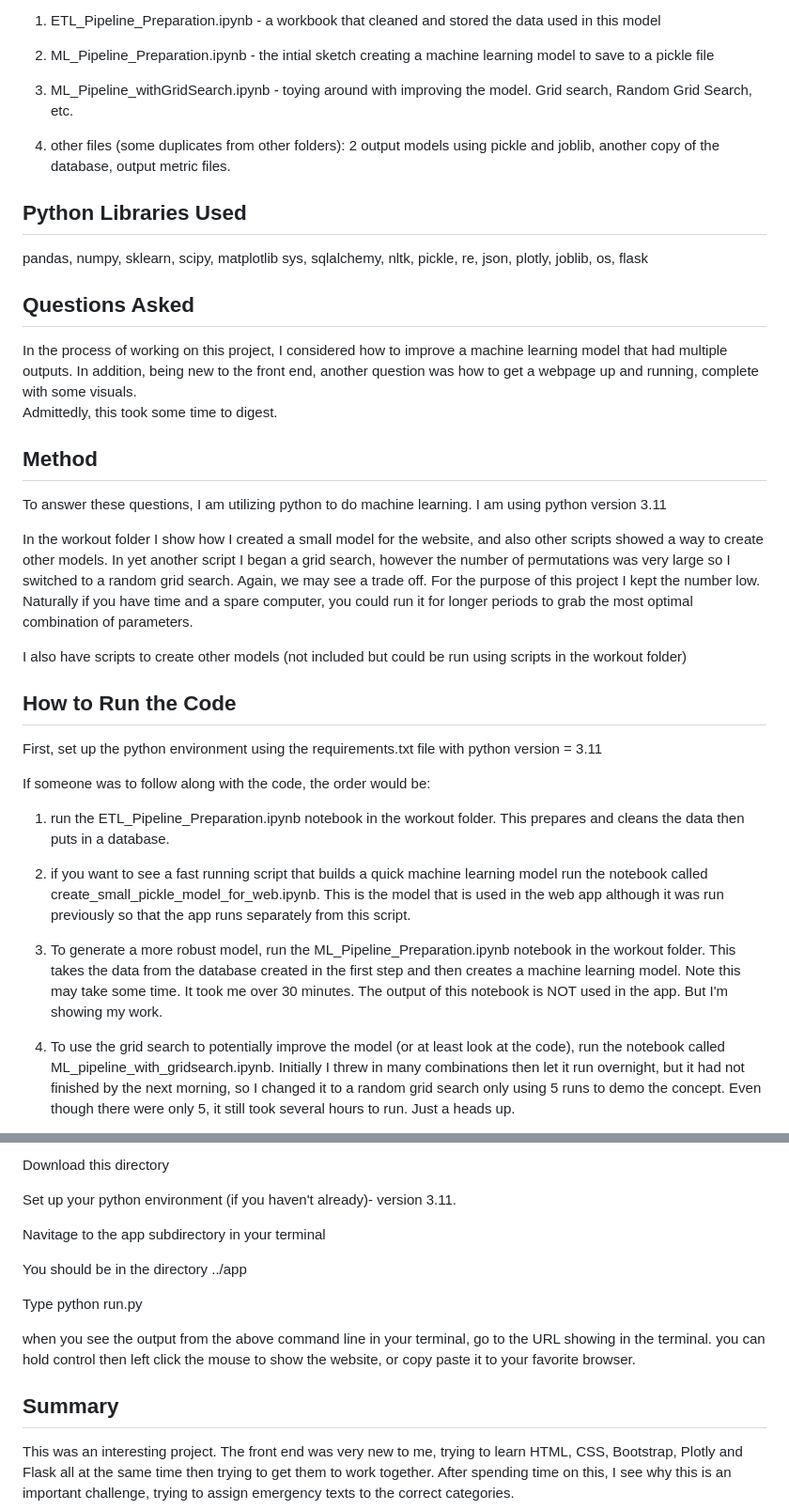
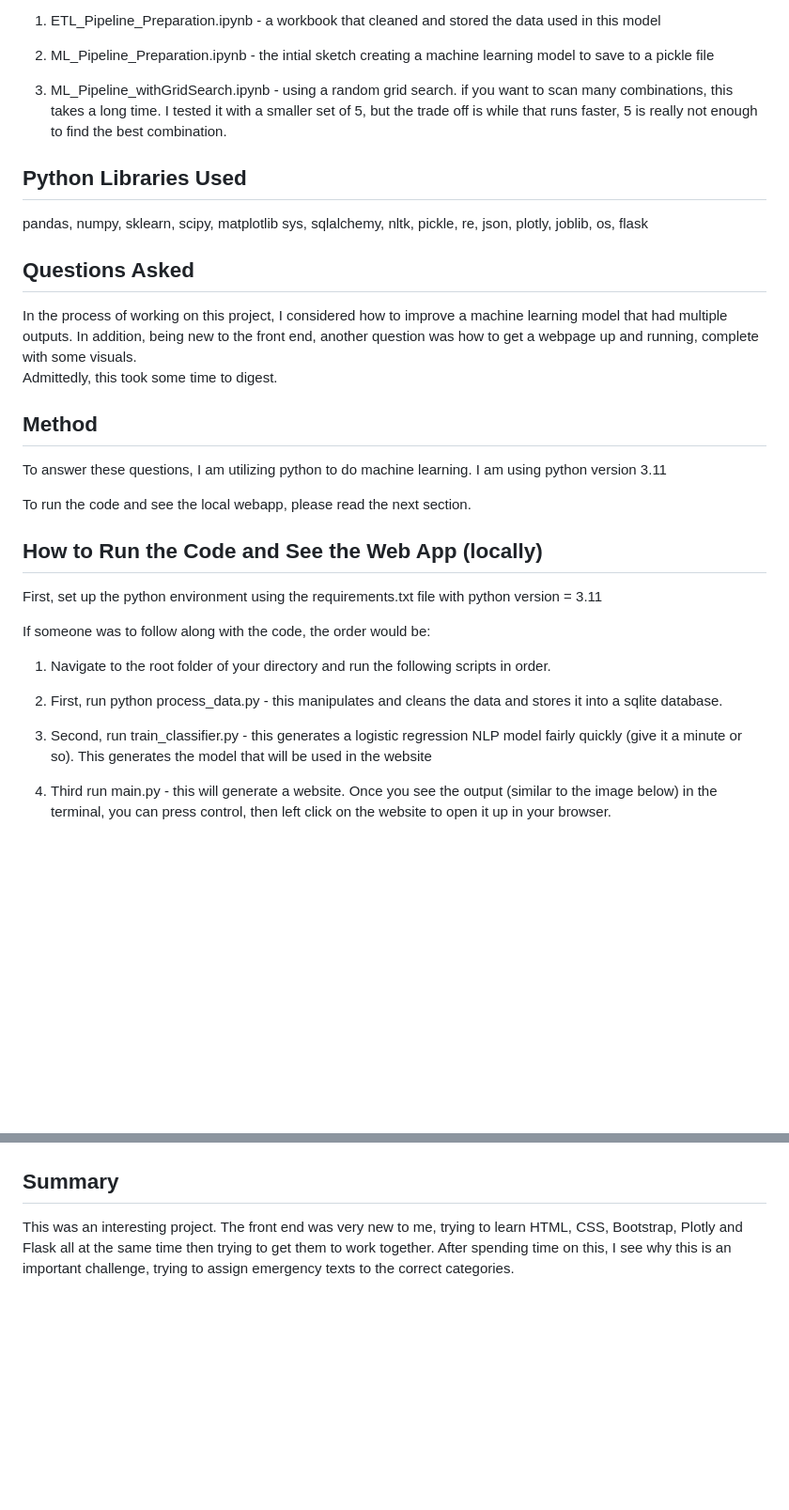
Before and after one commit to rolly9992/Project2_AllFiles, a Markdown page: README.md, 2 parts joined by grey strips. Shown at 94% size. GitHub-like rendering; blank space fills up the shorter version.

```diff
--- a/README.md
+++ b/README.md
@@ -78,13 +68,12 @@ thought processes and for an audit by the reviewer. This folder is not used to r
 
  2) ML_Pipeline_Preparation.ipynb - the intial sketch creating a machine learning model to save to a pickle file
 
- 3) ML_Pipeline_withGridSearch.ipynb - toying around with improving the model. Grid search, Random Grid Search, etc.
-
- 4) other files (some duplicates from other folders): 2 output models using pickle and joblib, another copy of the database, output metric files.
+ 3) ML_Pipeline_withGridSearch.ipynb - using a random grid search. if you want to scan many combinations, this takes a long time. I tested it with a smaller set of 5, but the trade off is while that runs faster, 5 is really not enough to find the best combination.
 
 
 
 ## Python Libraries Used
+
 pandas,
 numpy,
 sklearn,
@@ -103,31 +92,33 @@ flask
 
 
 ## Questions Asked
+
 In the process of working on this project, I considered how to improve a machine learning model that had multiple outputs.
 In addition, being new to the front end, another question was how to get a webpage up and running, complete with some visuals.
 Admittedly, this took some time to digest.
 
 
+
 ## Method
+
 To answer these questions, I am utilizing python to do machine learning. I am using python version 3.11
 
-In the workout folder I show how I created a small model for the website, and also other scripts showed a way to create other models. In yet another script I began a grid search, however the number of permutations was very large so I switched to a random grid search. Again, we may see a trade off. For the purpose of this project I kept the number low. Naturally if you have time and a spare computer, you could run it for longer periods to grab the most optimal combination of parameters.
-
-I also have scripts to create other models (not included but could be run using scripts in the workout folder)
+To run the code and see the local webapp, please read the next section.
 
 
-## How to Run the Code
+
+## How to Run the Code and See the Web App (locally)
 
 First, set up the python environment using the requirements.txt file with python version = 3.11
 
 If someone was to follow along with the code, the order would be:
 
-1) run the  ETL_Pipeline_Preparation.ipynb notebook in the workout folder. This prepares and cleans the data then puts in a database.
+1) Navigate to the root folder of your directory and run the following scripts in order.
 
-2) if you want to see a fast running script that builds a quick machine learning model run the notebook called create_small_pickle_model_for_web.ipynb. This is the model that is used in the web app although it was run previously so that the app runs separately from this script.
+2) First, run python process_data.py - this manipulates and cleans the data and stores it into a sqlite database.
 
-4) To generate a more robust model, run the ML_Pipeline_Preparation.ipynb notebook in the workout folder. This takes the data from the database created in the first step and then creates a machine learning model. Note this may take some time. It took me over 30 minutes. The output of this notebook is NOT used in the app. But I'm showing my work.
+4) Second, run train_classifier.py - this generates a logistic regression NLP model fairly quickly (give it a minute or so). This generates the model that will be used in the website
 
-5) To use the grid search to potentially improve the model (or at least look at the code), run the notebook called  ML_pipeline_with_gridsearch.ipynb. Initially I threw in many combinations then let it run overnight, but it had not finished by the next morning, so I changed it to a random grid search only using 5 runs to demo the concept. Even though there were only 5, it still took several hours to run. Just a heads up.
+5) Third run main.py - this will generate a website. Once you see the output (similar to the image below) in the terminal, you can press control, then left click on the website to open it up in your browser.
 
 
@@ -135,15 +126,5 @@ If someone was to follow along with the code, the order would be:
 
-Download this directory
 
-Set up your python environment (if you haven't already)- version 3.11.
-
-Navitage to the app subdirectory in your terminal
-
-You should be in the directory ../app
-
-Type python run.py
-
-when you see the output from the above command line in your terminal, go to the URL showing in the terminal. you can hold control then left click the mouse to show the website, or copy paste it to your favorite browser.
 
 
 
```
Also changed, not shown: other parts of README.md (+14 -24 lines).
